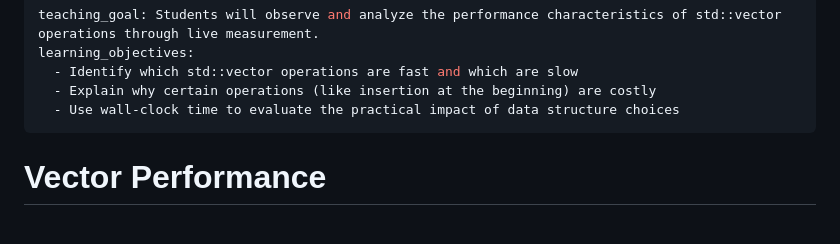
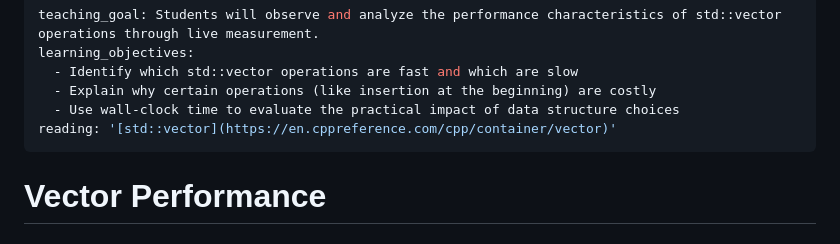
Before and after one commit to jncraton/dsa-cpsc2500, a Markdown page: lectures/09-vector-performance.md, the part around the change. Drawn GitHub-style.

Commit message:
Add reading

```diff
--- a/lectures/09-vector-performance.md
+++ b/lectures/09-vector-performance.md
@@ -4,6 +4,7 @@ learning_objectives:
   - Identify which std::vector operations are fast and which are slow
   - Explain why certain operations (like insertion at the beginning) are costly
   - Use wall-clock time to evaluate the practical impact of data structure choices
+reading: '[std::vector](https://en.cppreference.com/cpp/container/vector)'
 ---
 
 # Vector Performance
```
